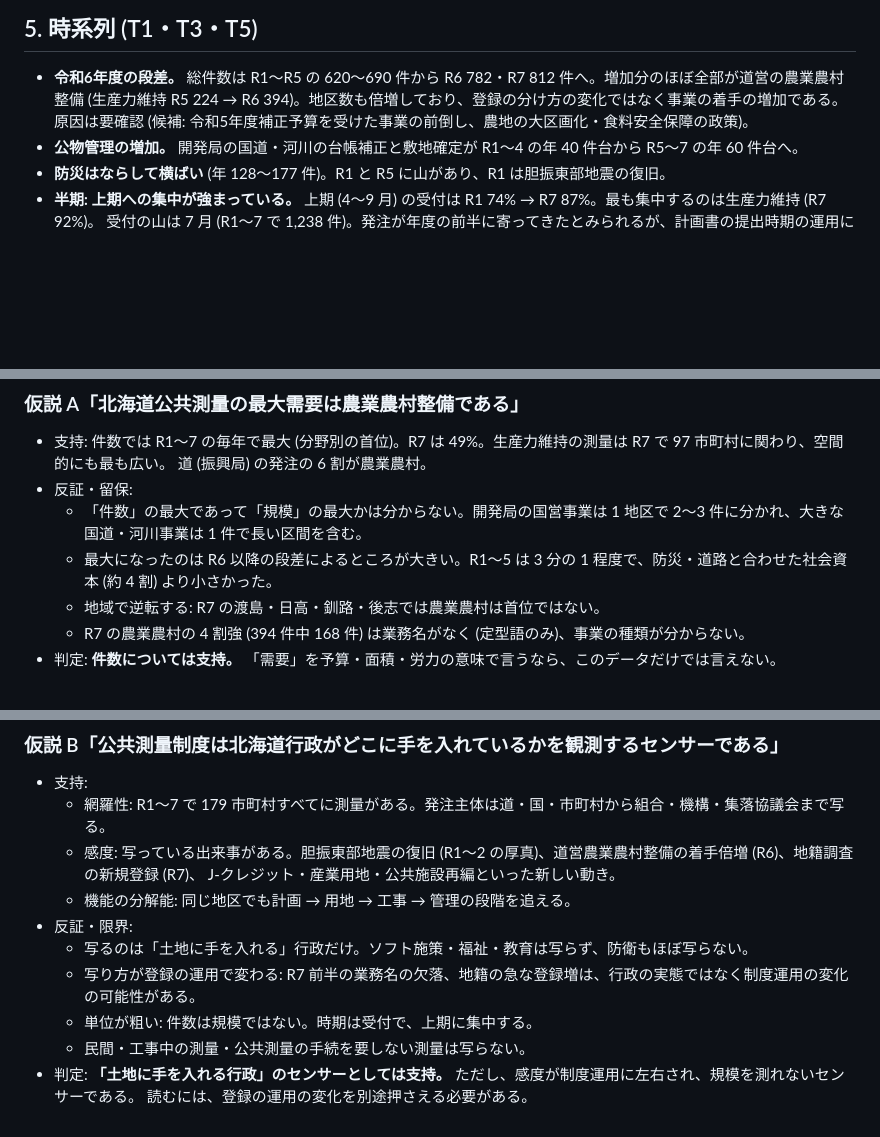
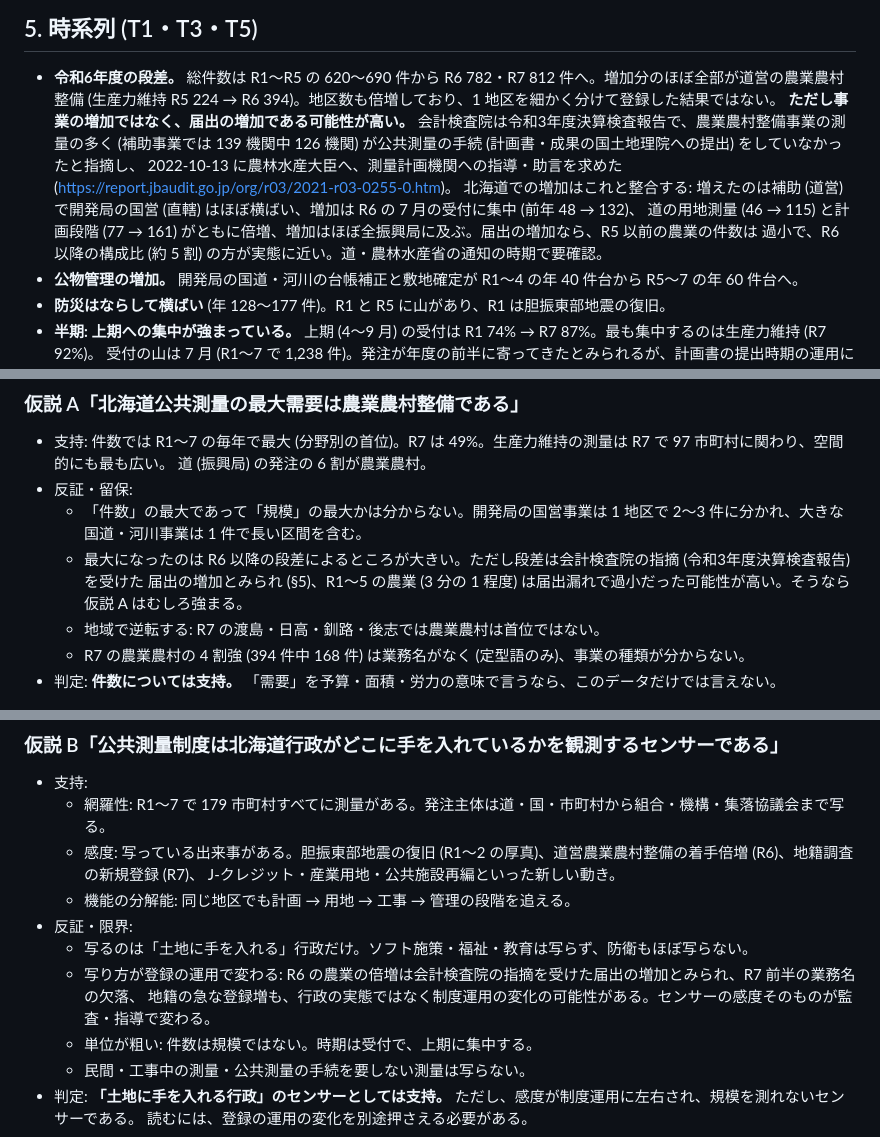
Before and after one commit to dwg7/do-survey, a Markdown page: reports/r07/draft.md, 3 parts joined by grey strips. Rendered like a GitHub page; blank space fills up the shorter version.

Commit message:
北海道測量概況: R6 の農業倍増を会計検査院の指摘による届出増の可能性として改める (D16 追記)
Co-Authored-By: Claude Opus 5.5 <noreply@anthropic.com>

```diff
--- a/reports/r07/draft.md
+++ b/reports/r07/draft.md
@@ -104,8 +104,13 @@
 ## 5. 時系列 (T1・T3・T5)
 
 - **令和6年度の段差。** 総件数は R1〜R5 の 620〜690 件から R6 782・R7 812 件へ。増加分のほぼ全部が道営の農業農村整備
-  (生産力維持 R5 224 → R6 394)。地区数も倍増しており、登録の分け方の変化ではなく事業の着手の増加である。
-  原因は要確認 (候補: 令和5年度補正予算を受けた事業の前倒し、農地の大区画化・食料安全保障の政策)。
+  (生産力維持 R5 224 → R6 394)。地区数も倍増しており、1 地区を細かく分けて登録した結果ではない。
+  **ただし事業の増加ではなく、届出の増加である可能性が高い。** 会計検査院は令和3年度決算検査報告で、農業農村整備事業の測量の多く
+  (補助事業では 139 機関中 126 機関) が公共測量の手続 (計画書・成果の国土地理院への提出) をしていなかったと指摘し、
+  2022-10-13 に農林水産大臣へ、測量計画機関への指導・助言を求めた (https://report.jbaudit.go.jp/org/r03/2021-r03-0255-0.htm)。
+  北海道での増加はこれと整合する: 増えたのは補助 (道営) で開発局の国営 (直轄) はほぼ横ばい、増加は R6 の 7 月の受付に集中 (前年 48 → 132)、
+  道の用地測量 (46 → 115) と計画段階 (77 → 161) がともに倍増、増加はほぼ全振興局に及ぶ。届出の増加なら、R5 以前の農業の件数は
+  過小で、R6 以降の構成比 (約 5 割) の方が実態に近い。道・農林水産省の通知の時期で要確認。
 - **公物管理の増加。** 開発局の国道・河川の台帳補正と敷地確定が R1〜4 の年 40 件台から R5〜7 の年 60 件台へ。
 - **防災はならして横ばい** (年 128〜177 件)。R1 と R5 に山があり、R1 は胆振東部地震の復旧。
 - **半期: 上期への集中が強まっている。** 上期 (4〜9 月) の受付は R1 74% → R7 87%。最も集中するのは生産力維持 (R7 92%)。
@@ -162,7 +167,8 @@ R7 の構成と、R1〜7 の業務名の語 (事業の種類) から。
   道 (振興局) の発注の 6 割が農業農村。
 - 反証・留保:
   - 「件数」の最大であって「規模」の最大かは分からない。開発局の国営事業は 1 地区で 2〜3 件に分かれ、大きな国道・河川事業は 1 件で長い区間を含む。
-  - 最大になったのは R6 以降の段差によるところが大きい。R1〜5 は 3 分の 1 程度で、防災・道路と合わせた社会資本 (約 4 割) より小さかった。
+  - 最大になったのは R6 以降の段差によるところが大きい。ただし段差は会計検査院の指摘 (令和3年度決算検査報告) を受けた
+    届出の増加とみられ (§5)、R1〜5 の農業 (3 分の 1 程度) は届出漏れで過小だった可能性が高い。そうなら仮説 A はむしろ強まる。
   - 地域で逆転する: R7 の渡島・日高・釧路・後志では農業農村は首位ではない。
   - R7 の農業農村の 4 割強 (394 件中 168 件) は業務名がなく (定型語のみ)、事業の種類が分からない。
 - 判定: **件数については支持。** 「需要」を予算・面積・労力の意味で言うなら、このデータだけでは言えない。
@@ -176,7 +182,8 @@ R7 の構成と、R1〜7 の業務名の語 (事業の種類) から。
   - 機能の分解能: 同じ地区でも計画 → 用地 → 工事 → 管理の段階を追える。
 - 反証・限界:
   - 写るのは「土地に手を入れる」行政だけ。ソフト施策・福祉・教育は写らず、防衛もほぼ写らない。
-  - 写り方が登録の運用で変わる: R7 前半の業務名の欠落、地籍の急な登録増は、行政の実態ではなく制度運用の変化の可能性がある。
+  - 写り方が登録の運用で変わる: R6 の農業の倍増は会計検査院の指摘を受けた届出の増加とみられ、R7 前半の業務名の欠落、
+    地籍の急な登録増も、行政の実態ではなく制度運用の変化の可能性がある。センサーの感度そのものが監査・指導で変わる。
   - 単位が粗い: 件数は規模ではない。時期は受付で、上期に集中する。
   - 民間・工事中の測量・公共測量の手続を要しない測量は写らない。
 - 判定: **「土地に手を入れる行政」のセンサーとしては支持。** ただし、感度が制度運用に左右され、規模を測れないセンサーである。
```
Also changed, not shown: other parts of reports/r07/draft.md (+2 -1 lines), DECISIONS.md (+7 -0 lines).
